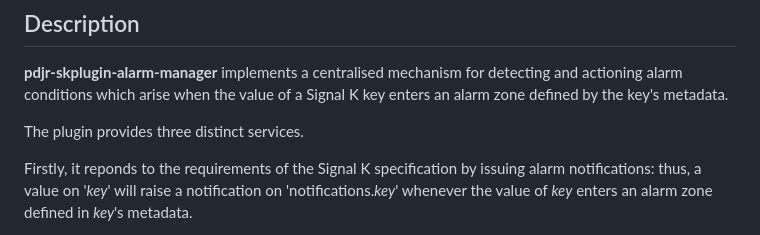
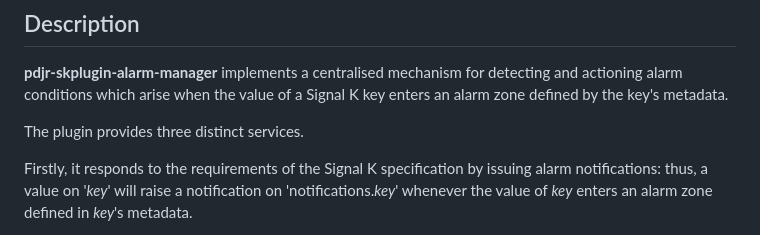
Before and after one commit to pdjr-signalk/pdjr-skplugin-alarm-manager, a Markdown page: README.md, the part around the change. GitHub-like rendering.

```diff
--- a/README.md
+++ b/README.md
@@ -11,7 +11,7 @@ a Signal K key enters an alarm zone defined by the key's metadata.
 
 The plugin provides three distinct services.
 
-Firstly, it reponds to the requirements of the Signal K specification
+Firstly, it responds to the requirements of the Signal K specification
 by issuing alarm notifications: thus, a value on '*key*' will raise a
 notification on 'notifications.*key*' whenever the value of *key* enters
 an alarm zone defined in *key*'s metadata.
```
